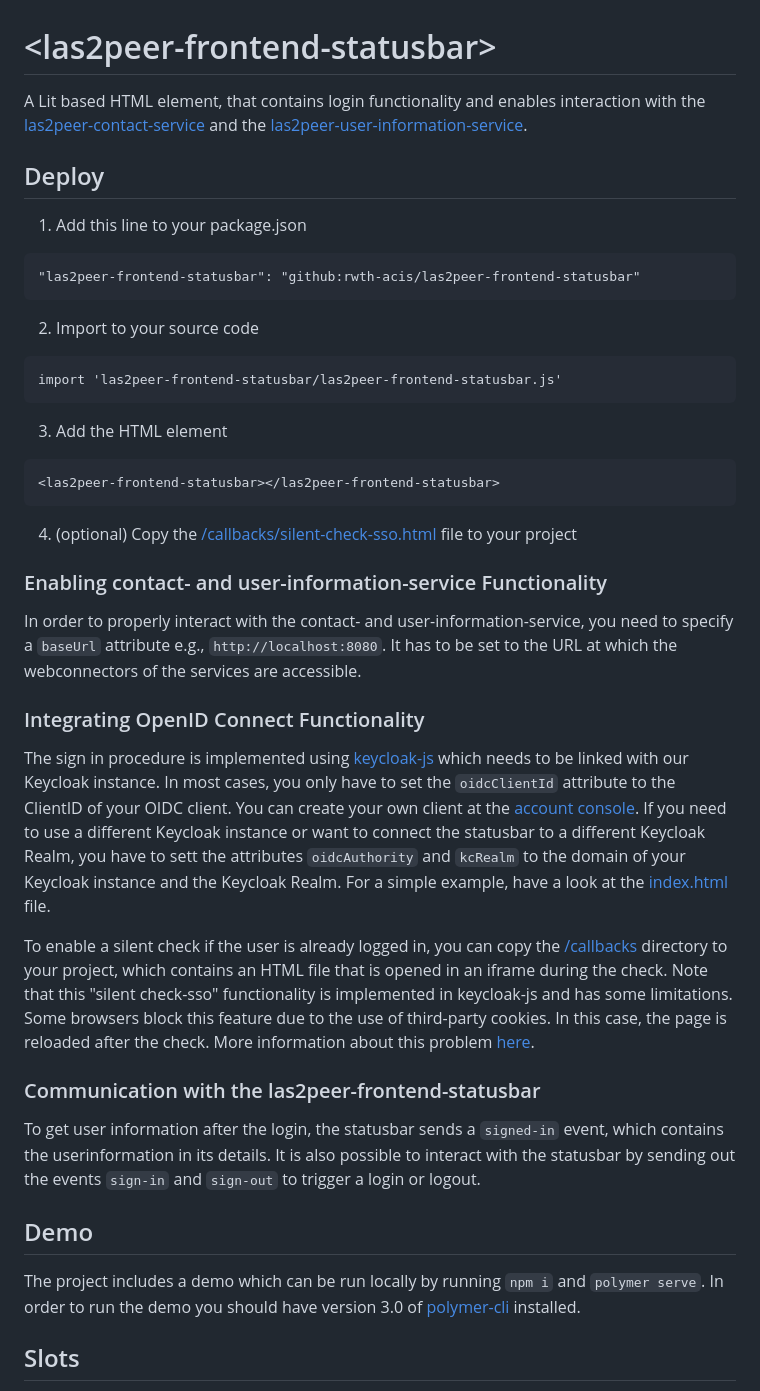
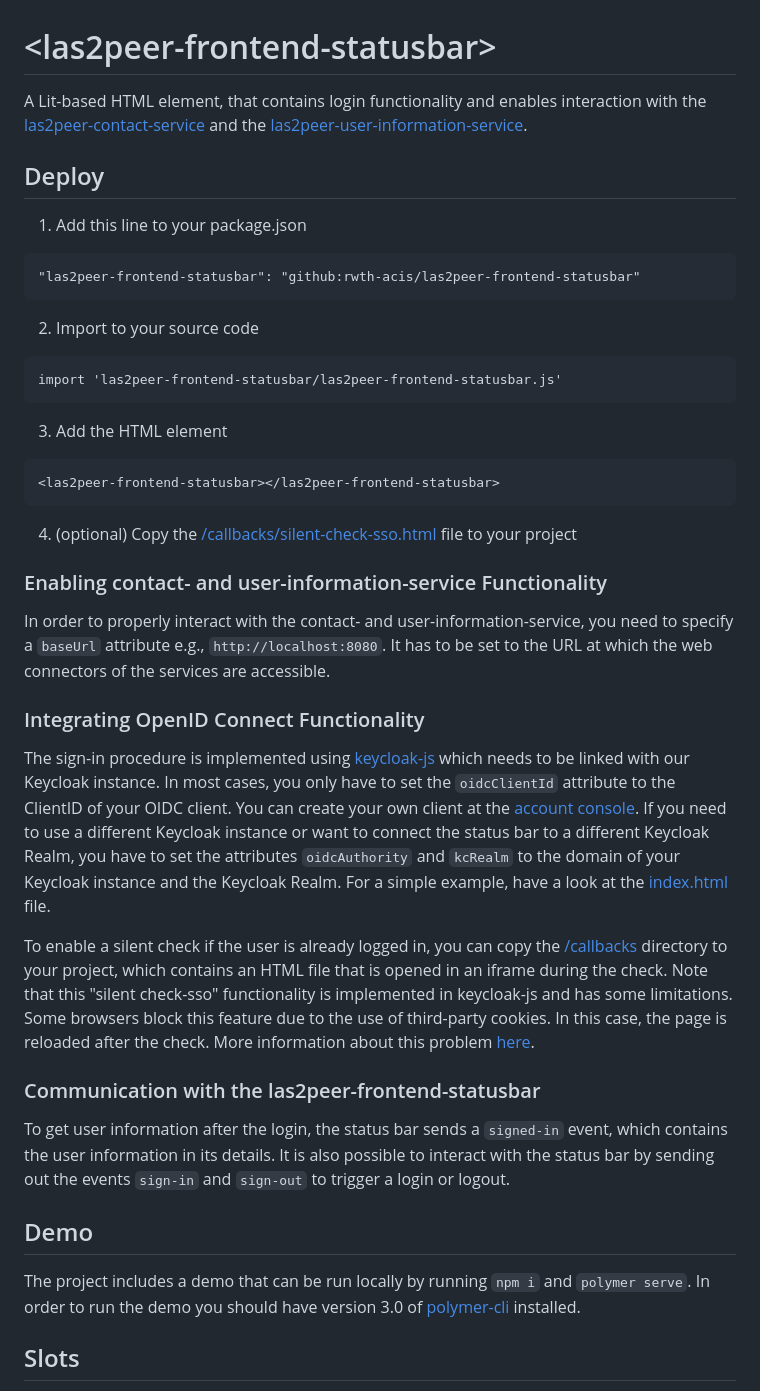
Before and after one commit to rwth-acis/las2peer-frontend-statusbar, a Markdown page: README.md, the part around the change. Rendered like a GitHub page.

Commit message:
spelling

````diff
--- a/README.md
+++ b/README.md
@@ -1,41 +1,49 @@
 # \<las2peer-frontend-statusbar\>
 
-A Lit based HTML element, that contains login functionality and enables interaction with the [las2peer-contact-service](https://github.com/rwth-acis/las2peer-contact-service) and the [las2peer-user-information-service](https://github.com/rwth-acis/las2peer-user-information-service).
+A Lit-based HTML element, that contains login functionality and enables interaction with the [las2peer-contact-service](https://github.com/rwth-acis/las2peer-contact-service) and the [las2peer-user-information-service](https://github.com/rwth-acis/las2peer-user-information-service).
 
 ## Deploy
 
 1. Add this line to your package.json
+
 ```
 "las2peer-frontend-statusbar": "github:rwth-acis/las2peer-frontend-statusbar"
 ```
+
 2. Import to your source code
+
 ```
 import 'las2peer-frontend-statusbar/las2peer-frontend-statusbar.js'
 ```
+
 3. Add the HTML element
+
 ```
 <las2peer-frontend-statusbar></las2peer-frontend-statusbar>
 ```
+
 4. (optional) Copy the [/callbacks/silent-check-sso.html](./callbacks/silent-check-sso.html) file to your project
 
 ### Enabling contact- and user-information-service Functionality
-In order to properly interact with the contact- and user-information-service, you need to specify a `baseUrl` attribute e.g., `http://localhost:8080`. It has to be set to the URL at which the webconnectors of the services are accessible.
+
+In order to properly interact with the contact- and user-information-service, you need to specify a `baseUrl` attribute e.g., `http://localhost:8080`. It has to be set to the URL at which the web connectors of the services are accessible.
 
 ### Integrating OpenID Connect Functionality
-The sign in procedure is implemented using [keycloak-js](https://www.npmjs.com/package/keycloak-js) which needs to be linked with our Keycloak instance. In most cases, you only have to set the `oidcClientId` attribute to the ClientID of your
-OIDC client. You can create your own client at the [account console](https://auth.las2peer.org/auth/realms/main/account/#/userClients). If you need to use a different Keycloak instance or want to connect the statusbar to a different Keycloak
-Realm, you have to sett the attributes `oidcAuthority` and `kcRealm` to the domain of your Keycloak instance and the Keycloak Realm. For a simple example, have a look at the [index.html](./index.html) file.
+The sign-in procedure is implemented using [keycloak-js](https://www.npmjs.com/package/keycloak-js) which needs to be linked with our Keycloak instance. In most cases, you only have to set the `oidcClientId` attribute to the ClientID of your
+OIDC client. You can create your own client at the [account console](https://auth.las2peer.org/auth/realms/main/account/#/userClients). If you need to use a different Keycloak instance or want to connect the status bar to a different Keycloak
+Realm, you have to set the attributes `oidcAuthority` and `kcRealm` to the domain of your Keycloak instance and the Keycloak Realm. For a simple example, have a look at the [index.html](./index.html) file.
 
 To enable a silent check if the user is already logged in, you can copy the [/callbacks](./callbacks) directory to your project, which contains an HTML file that is opened in an iframe during the check. Note that this "silent check-sso" functionality
 is implemented in keycloak-js and has some limitations. Some browsers block this feature due to the use of third-party cookies. In this case, the page is reloaded after the check. More information about this problem [here](https://www.keycloak.org/docs/latest/securing_apps/#_modern_browsers).
 
 ### Communication with the las2peer-frontend-statusbar
-To get user information after the login, the statusbar sends a `signed-in` event, which contains the userinformation in its details.
-It is also possible to interact with the statusbar by sending out the events `sign-in` and `sign-out` to trigger a login or logout.
+
+To get user information after the login, the status bar sends a `signed-in` event, which contains the user information in its details.
+It is also possible to interact with the status bar by sending out the events `sign-in` and `sign-out` to trigger a login or logout.
 
 ## Demo
 
-The project includes a demo which can be run locally by running `npm i` and `polymer serve`.
+The project includes a demo that can be run locally by running `npm i` and `polymer serve`.
 In order to run the demo you should have version 3.0 of [polymer-cli](https://polymer-library.polymer-project.org/3.0/docs/tools/polymer-cli) installed.
 
 ## Slots
````
